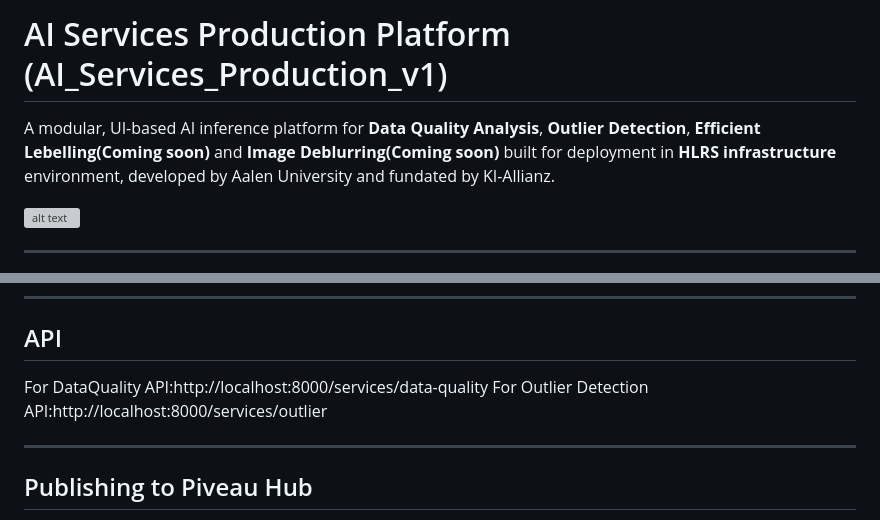
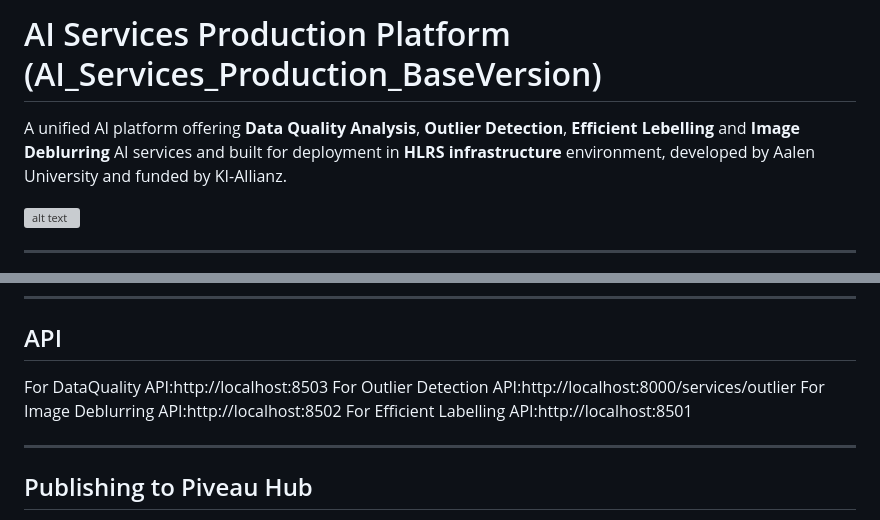
Before and after one commit to BhuvneshwarBaj/AI_Services_Production_BaseVersion, a Markdown page: README.md, 2 parts joined by grey strips. GitHub-like rendering; grey boxes are pictures that could not be loaded.

```diff
--- a/README.md
+++ b/README.md
@@ -1,6 +1,6 @@
-# AI Services Production Platform (AI_Services_Production_v1)
+# AI Services Production Platform (AI_Services_Production_BaseVersion)
 
-A modular, UI-based AI inference platform for **Data Quality Analysis**, **Outlier Detection**, **Efficient Lebelling(Coming soon)** and **Image Deblurring(Coming soon)** built for deployment in **HLRS infrastructure** environment, developed by Aalen University and fundated by KI-Allianz.
+A unified AI platform offering **Data Quality Analysis**, **Outlier Detection**, **Efficient Lebelling** and **Image Deblurring** AI services and built for deployment in **HLRS infrastructure** environment, developed by Aalen University and funded by KI-Allianz.
 
 ![alt text](image-1.png)
 
@@ -171,8 +111,10 @@ HUB_STORE_BUCKET=ai-results
 
 ## API
 
-For DataQuality API:http://localhost:8000/services/data-quality
+For DataQuality API:http://localhost:8503
 For Outlier Detection API:http://localhost:8000/services/outlier
+For Image Deblurring API:http://localhost:8502
+For Efficient Labelling API:http://localhost:8501
 
 ---
 
```
Also changed, not shown: other parts of README.md (+0 -60 lines).
